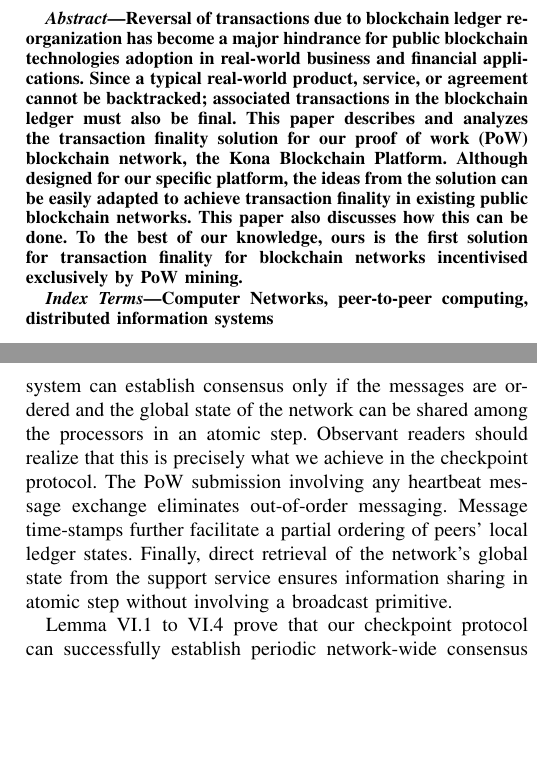
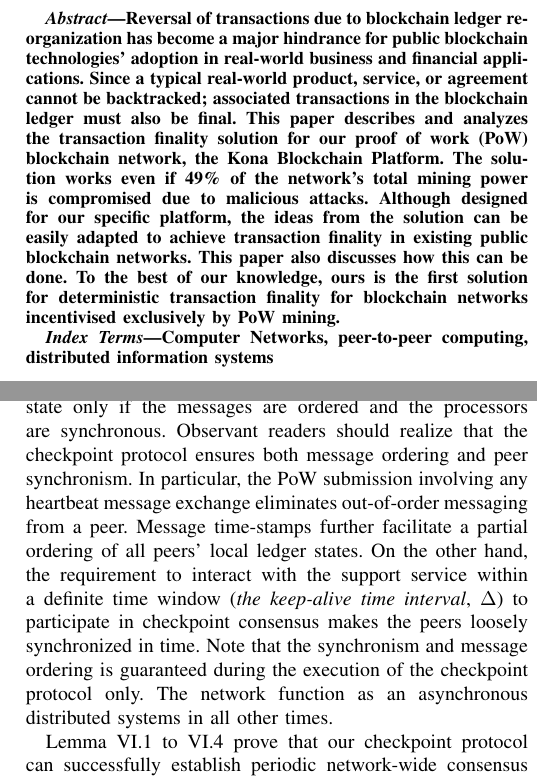
Before and after one commit to MuhammadNurYanhaona/checkpoint-paper, a LaTeX paper (checkpoint-paper.tex, which reads fitness-analysis.tex): two parts of the columns of pages 1 and 8 of 10, joined at a grey line, cut so that both start at the same text, the shorter picture padded with empty space. Compiled offline with pdfLaTeX; a missing font is replaced by an installed copy or a similar font; a LaTeX package or settings file that is missing is left out.

Commit message:
15th commit

```diff
--- a/checkpoint-paper.tex
+++ b/checkpoint-paper.tex
@@ -87,7 +87,7 @@
 \maketitle
 
 \begin{abstract}
-Reversal of transactions due to blockchain ledger reorganization has become a major hindrance for public blockchain technologies adoption in real-world business and financial applications. Since a typical real-world product, service, or agreement cannot be backtracked; associated transactions in the blockchain ledger must also be final. This paper describes and analyzes the transaction finality solution for our proof of work (PoW) blockchain network, the Kona Blockchain Platform. Although designed for our specific platform, the ideas from the solution can be easily adapted to achieve transaction finality in existing public blockchain networks. This paper also discusses how this can be done. To the best of our knowledge, ours is the first solution for transaction finality for blockchain networks incentivised exclusively by PoW mining.
+Reversal of transactions due to blockchain ledger reorganization has become a major hindrance for public blockchain technologies' adoption in real-world business and financial applications. Since a typical real-world product, service, or agreement cannot be backtracked; associated transactions in the blockchain ledger must also be final. This paper describes and analyzes the transaction finality solution for our proof of work (PoW) blockchain network, the Kona Blockchain Platform. The solution works even if 49\% of the network's total mining power is compromised due to malicious attacks. Although designed for our specific platform, the ideas from the solution can be easily adapted to achieve transaction finality in existing public blockchain networks. This paper also discusses how this can be done. To the best of our knowledge, ours is the first solution for deterministic transaction finality for blockchain networks incentivised exclusively by PoW mining.
 \end{abstract}
 
 \begin{IEEEkeywords}
--- a/fitness-analysis.tex
+++ b/fitness-analysis.tex
@@ -57,7 +57,7 @@
 Since no new candidate can appear after the first voting round and each round eliminates one checkpoint candidate, the protocol cannot run for more than $N$ rounds. We consider only those rounds where some member from $H$ is eliminated. If Round $r$ eliminates candidate $f_i^h \in H$ then all peers who voted for $f_i^h$ must vote for someone in $H - {f_i^h}$ in Round $r + 1$. Thus eliminating an honest candidate only increases the percentage votes for remaining honest candidates. So by the end of $N^{th}$ round there must be only one candidate in $H$ with all votes from the honest peers. Therefore, a consensus is established.
 \end{proof}
 
-On a side not on consensus, according to the characterization of Dolev et. al. about `the minimum synchronism needed for distributed consensus' \cite{Dolev:1987:MSN:7531.7533}, an asynchronous distributed system can establish consensus only if the messages are ordered and the global state of the network can be shared among the processors in an atomic step. Observant readers should realize that this is precisely what we achieve in the checkpoint protocol. The PoW submission involving any heartbeat message exchange eliminates out-of-order messaging. Message time-stamps further facilitate a partial ordering of peers' local ledger states. Finally, direct retrieval of the network's global state  from the support service ensures information sharing in atomic step without involving a broadcast primitive.
+On a side not on consensus, according to the characterization of Dolev et. al. about `the minimum synchronism needed for distributed consensus' \cite{Dolev:1987:MSN:7531.7533}, a distributed system with point-to-point communication can reach a consensus state only if the messages are ordered and the processors are synchronous. Observant readers should realize that the checkpoint protocol ensures both message ordering and peer synchronism. In particular, the PoW submission involving any heartbeat message exchange eliminates out-of-order messaging from a peer. Message time-stamps further facilitate a partial ordering of all peers' local ledger states. On the other hand, the requirement to interact with the support service within a definite time window (\textit{the keep-alive time interval}, $\Delta$) to participate in checkpoint consensus makes the peers loosely synchronized in time. Note that the synchronism and message ordering is guaranteed during the execution of the checkpoint protocol only. The network function as an asynchronous distributed systems in all other times.
 
 Lemma \ref{l-proto-init} to \ref{l-consensus} prove that our checkpoint protocol can successfully establish periodic network-wide consensus about irrefutable ledger states while maintaining the Invariants of Section \ref{s-model} among the active peer population. Concerns remain, however, about the involvement of the support service. In particular, how can the support service obstruct or compromise the checkpoint protocol? The following lemma defines the limits of support service induced attacks on the protocol.
 
```
Also changed, not shown: checkpoint-paper.pdf, 4 other files.
